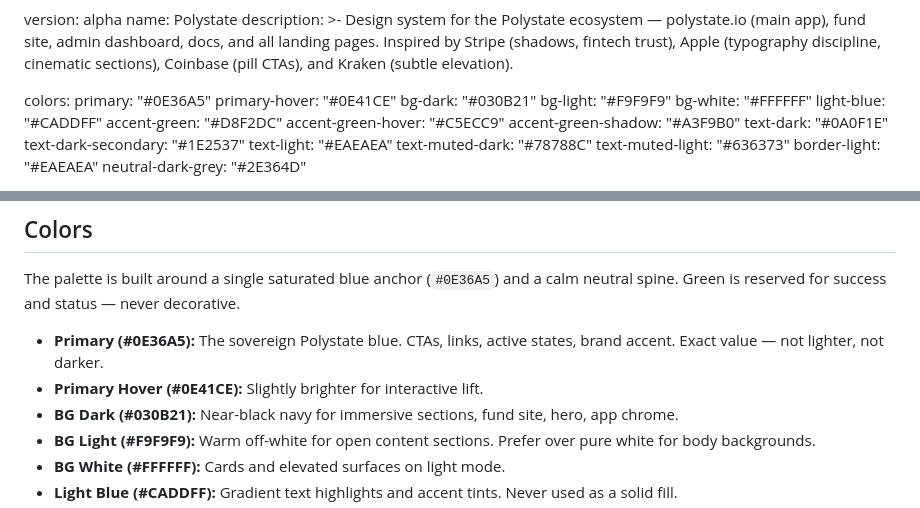
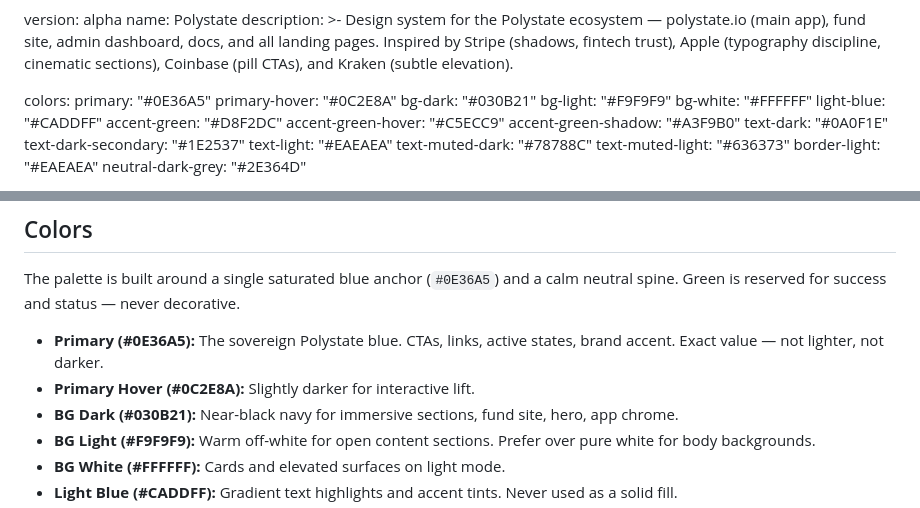
Before and after one commit to Spider333/polystate-design, a Markdown page: DESIGN.md, 2 parts joined by grey strips. Drawn GitHub-style.

Commit message:
Align primary-hover with live Tailwind config (#0C2E8A) (#2)
DESIGN.md had #0E41CE (brighter) but the shipped polystate-next config
uses #0C2E8A (darker). Updating DESIGN.md to match what's actually
rendered in production — live config wins for hover tokens that have
been user-tested in the wild.

0 lint errors, 2 accepted warnings unchanged.

Co-authored-by: Claude Opus 4.7 (1M context) <noreply@anthropic.com>

```diff
--- a/DESIGN.md
+++ b/DESIGN.md
@@ -9,7 +9,7 @@ description: >-
 
 colors:
   primary: "#0E36A5"
-  primary-hover: "#0E41CE"
+  primary-hover: "#0C2E8A"
   bg-dark: "#030B21"
   bg-light: "#F9F9F9"
   bg-white: "#FFFFFF"
@@ -224,7 +224,7 @@ and status — never decorative.
 
 - **Primary (#0E36A5):** The sovereign Polystate blue. CTAs, links,
   active states, brand accent. Exact value — not lighter, not darker.
-- **Primary Hover (#0E41CE):** Slightly brighter for interactive lift.
+- **Primary Hover (#0C2E8A):** Slightly darker for interactive lift.
 - **BG Dark (#030B21):** Near-black navy for immersive sections, fund
   site, hero, app chrome.
 - **BG Light (#F9F9F9):** Warm off-white for open content sections.
```
